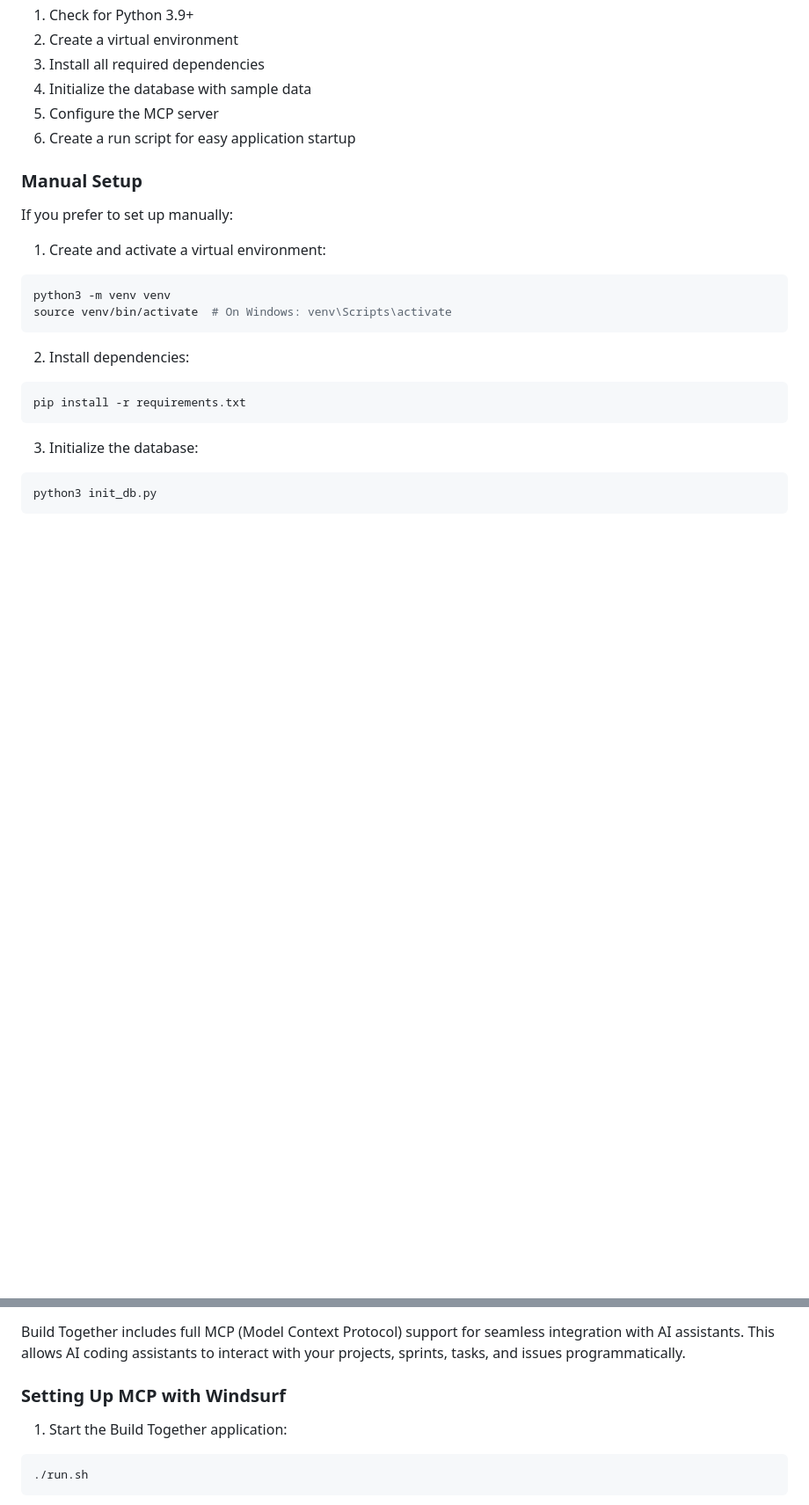
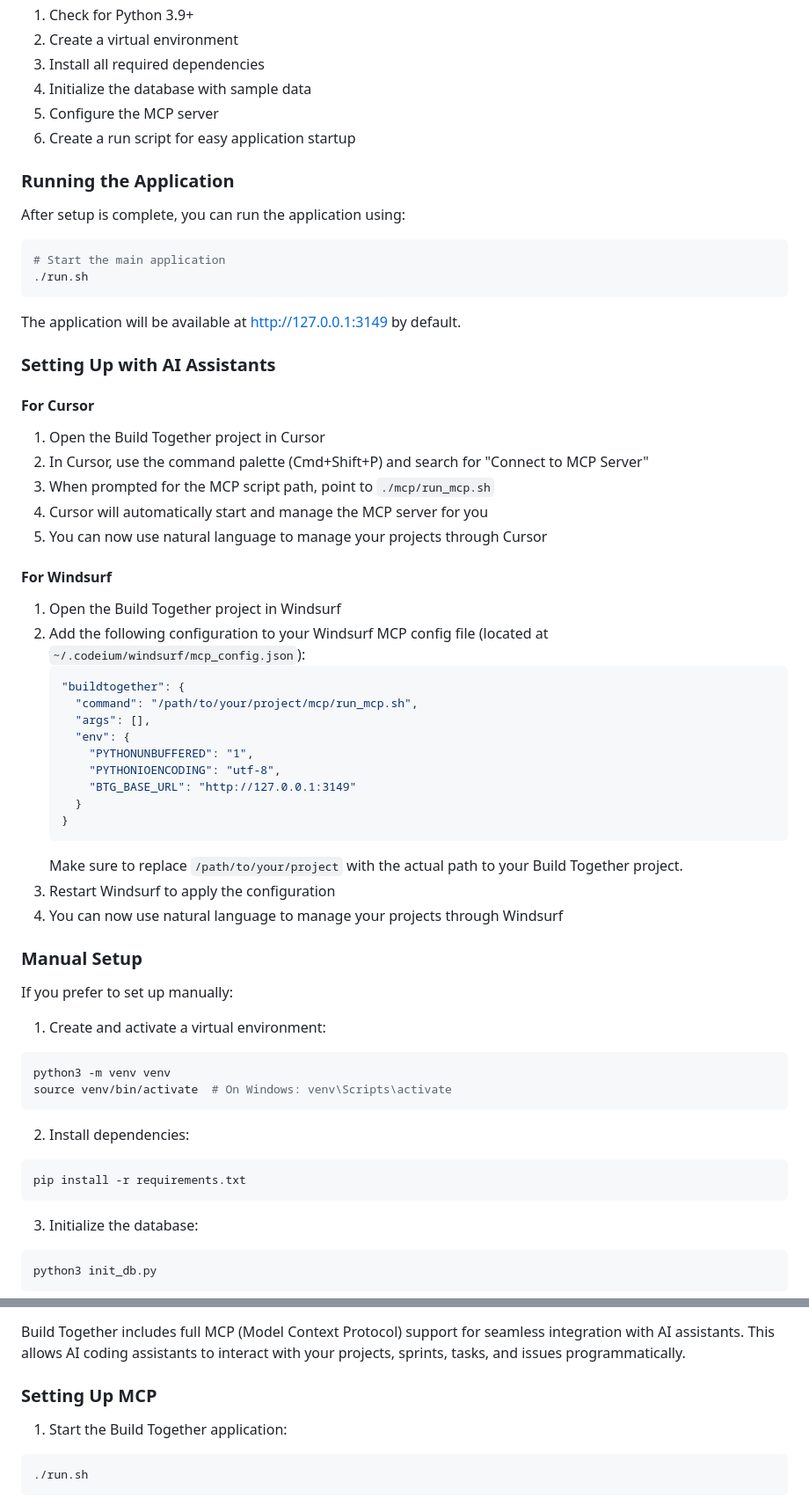
Before and after one commit to markoinla/build-together, a Markdown page: README.md, 2 parts joined by grey strips. Shown at 88% size. GitHub-like rendering; blank space fills up the shorter version.

````diff
--- a/README.md
+++ b/README.md
@@ -44,6 +57,46 @@ This script will:
 4. Initialize the database with sample data
 5. Configure the MCP server
 6. Create a run script for easy application startup
+
+### Running the Application
+
+After setup is complete, you can run the application using:
+
+```bash
+# Start the main application
+./run.sh
+```
+
+The application will be available at http://127.0.0.1:3149 by default.
+
+### Setting Up with AI Assistants
+
+#### For Cursor
+
+1. Open the Build Together project in Cursor
+2. In Cursor, use the command palette (Cmd+Shift+P) and search for "Connect to MCP Server"
+3. When prompted for the MCP script path, point to `./mcp/run_mcp.sh`
+4. Cursor will automatically start and manage the MCP server for you
+5. You can now use natural language to manage your projects through Cursor
+
+#### For Windsurf
+
+1. Open the Build Together project in Windsurf
+2. Add the following configuration to your Windsurf MCP config file (located at `~/.codeium/windsurf/mcp_config.json`):
+   ```json
+   "buildtogether": {
+     "command": "/path/to/your/project/mcp/run_mcp.sh",
+     "args": [],
+     "env": {
+       "PYTHONUNBUFFERED": "1",
+       "PYTHONIOENCODING": "utf-8",
+       "BTG_BASE_URL": "http://127.0.0.1:3149"
+     }
+   }
+   ```
+   Make sure to replace `/path/to/your/project` with the actual path to your Build Together project.
+3. Restart Windsurf to apply the configuration
+4. You can now use natural language to manage your projects through Windsurf
 
 ### Manual Setup
 
@@ -187,7 +240,7 @@ curl -X POST http://127.0.0.1:3149/mcp/execute -H "Content-Type: application/jso
 
 Build Together includes full MCP (Model Context Protocol) support for seamless integration with AI assistants. This allows AI coding assistants to interact with your projects, sprints, tasks, and issues programmatically.
 
-### Setting Up MCP with Windsurf
+### Setting Up MCP
 
 1. Start the Build Together application:
 ```bash
````
Also changed, not shown: other parts of README.md (+27 -8 lines), documentation/images/btg-create-sprint-min.jpg (added), documentation/images/btg-edit-task-min.jpg (added), documentation/images/btg-project-details-min.jpg (added), documentation/images/btg-sprint-details-min.jpg (added), documentation/images/btg-windsurf-min.jpg (added).
